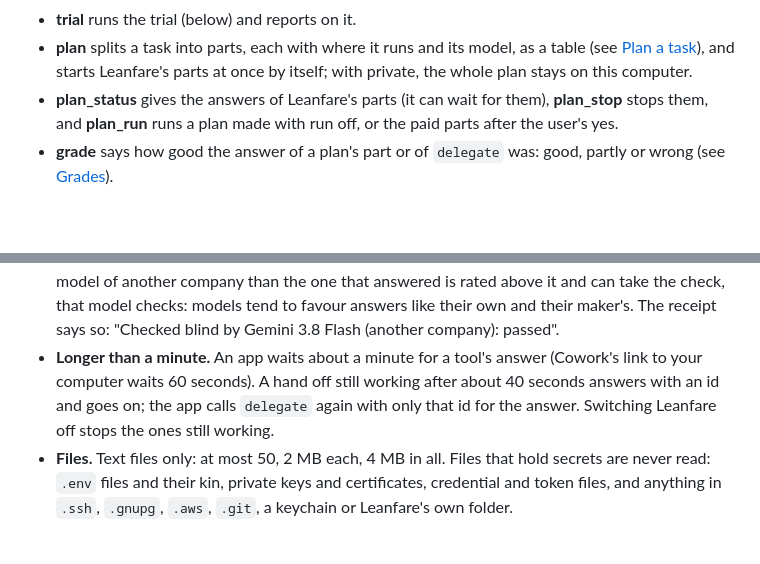
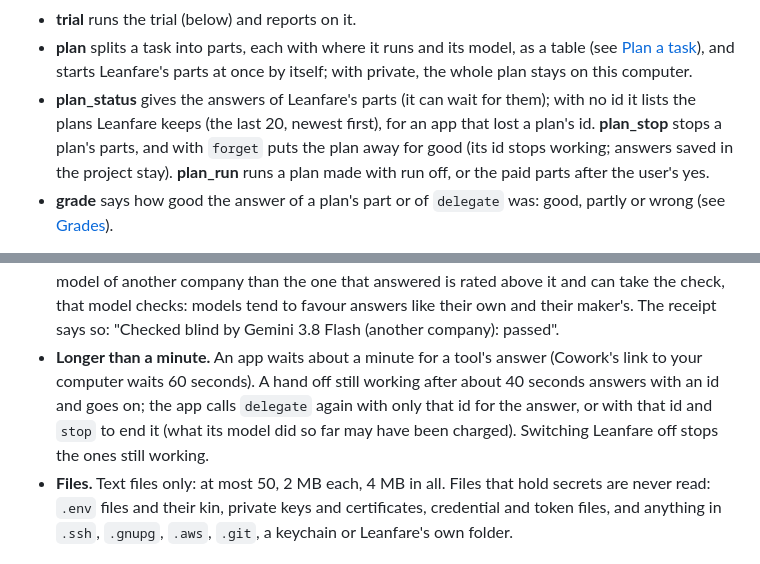
Before and after one commit to pouriaetab/leanfare, a Markdown page: docs/GUIDE.md, 2 parts joined by grey strips. Rendered like a GitHub page; blank space fills up the shorter version.

```diff
--- a/docs/GUIDE.md
+++ b/docs/GUIDE.md
@@ -117,7 +117,7 @@ The tools (an MCP server, `leanfare mcp`, which starts Leanfare when it is not r
 - **estimate** prices a prompt before sending it: the model Auto would pick, its time, and at the same quality the cheapest and the fastest choice.
 - **trial** runs the trial (below) and reports on it.
 - **plan** splits a task into parts, each with where it runs and its model, as a table (see [Plan a task](#plan-a-task)), and starts Leanfare's parts at once by itself; with private, the whole plan stays on this computer.
-- **plan_status** gives the answers of Leanfare's parts (it can wait for them), **plan_stop** stops them, and **plan_run** runs a plan made with run off, or the paid parts after the user's yes.
+- **plan_status** gives the answers of Leanfare's parts (it can wait for them); with no id it lists the plans Leanfare keeps (the last 20, newest first), for an app that lost a plan's id. **plan_stop** stops a plan's parts, and with `forget` puts the plan away for good (its id stops working; answers saved in the project stay). **plan_run** runs a plan made with run off, or the paid parts after the user's yes.
 - **grade** says how good the answer of a plan's part or of `delegate` was: good, partly or wrong (see [Grades](#grades)).
 
 When an app keeps an older `leanfare mcp` running after you update Leanfare (apps start it once and keep it until they restart), that door hands its calls, its list of tools and its pages to the updated app, which runs them with its newer code, and it says so once. Quit and reopen the app to see new tools by name.
@@ -148,7 +148,7 @@ Claude stays in charge and hands pieces of work to Leanfare: searching or summar
 - **A cap for paid work.** A hand off goes to a free or cheaper model first; one that would cost more than your cap on every paid model that can take it ($0.10 a hand off at first; Settings, Jobs) spends nothing and says so, and a check above the cap is skipped, with the reason in the receipt.
 - **Checks.** A model rated above the one that answered checks every high effort answer, 1 in 4 medium ones and 1 in 10 low ones. A failed answer is asked again one tier up, with the checker's reason. Neither a check nor a second try goes past your budget.
 - **Blind, and from another company.** The checker is never told which model answered, and what an answer says of its own model ("I am Claude", "made by Google") is masked in its copy. When a model of another company than the one that answered is rated above it and can take the check, that model checks: models tend to favour answers like their own and their maker's. The receipt says so: "Checked blind by Gemini 3.8 Flash (another company): passed".
-- **Longer than a minute.** An app waits about a minute for a tool's answer (Cowork's link to your computer waits 60 seconds). A hand off still working after about 40 seconds answers with an id and goes on; the app calls `delegate` again with only that id for the answer. Switching Leanfare off stops the ones still working.
+- **Longer than a minute.** An app waits about a minute for a tool's answer (Cowork's link to your computer waits 60 seconds). A hand off still working after about 40 seconds answers with an id and goes on; the app calls `delegate` again with only that id for the answer, or with that id and `stop` to end it (what its model did so far may have been charged). Switching Leanfare off stops the ones still working.
 - **Files.** Text files only: at most 50, 2 MB each, 4 MB in all. Files that hold secrets are never read: `.env` files and their kin, private keys and certificates, credential and token files, and anything in `.ssh`, `.gnupg`, `.aws`, `.git`, a keychain or Leanfare's own folder.
 
 ### The trial: measure it before you rely on it
```
Also changed, not shown: CHANGELOG.md (+10 -0 lines), README.md (+1 -1 lines), docs/plan.gif (added).
